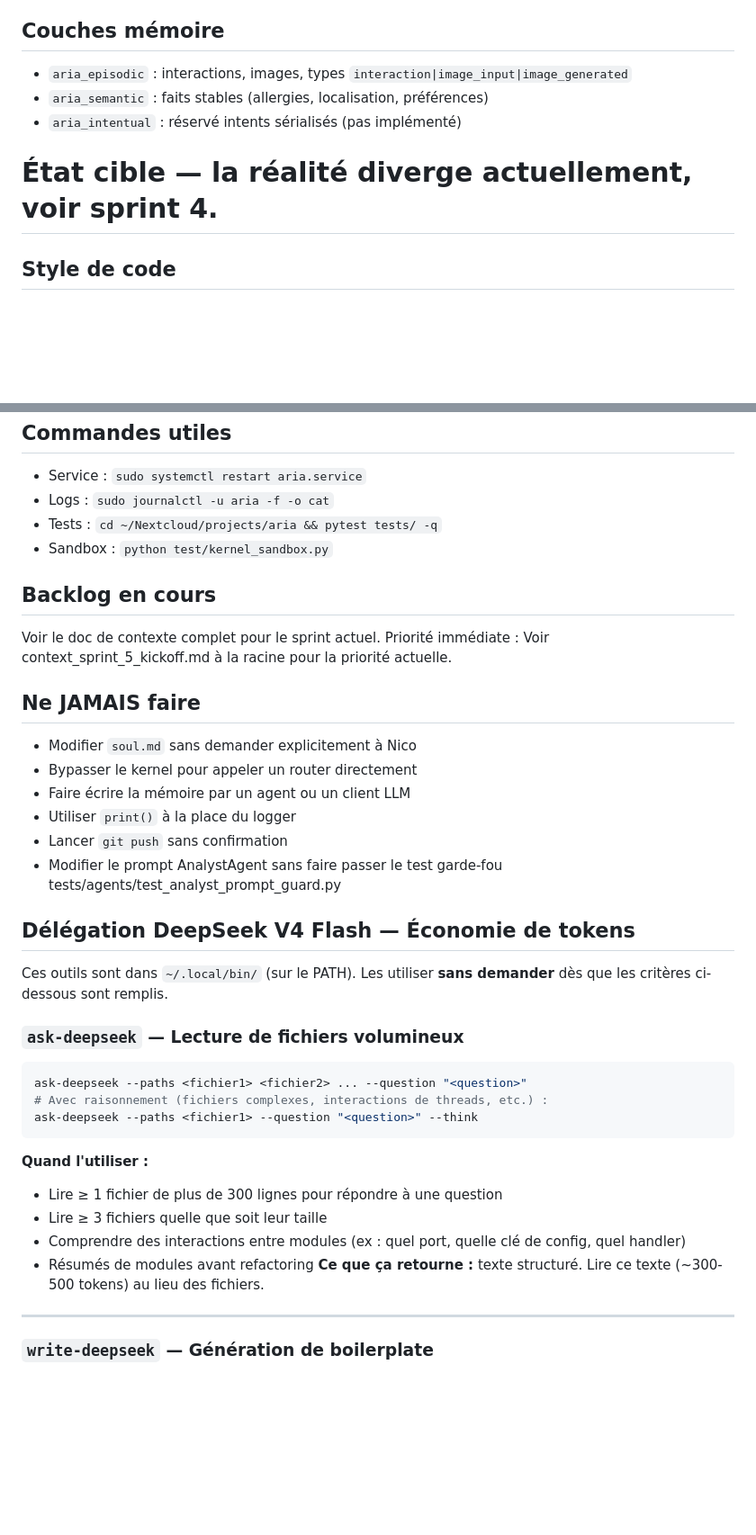
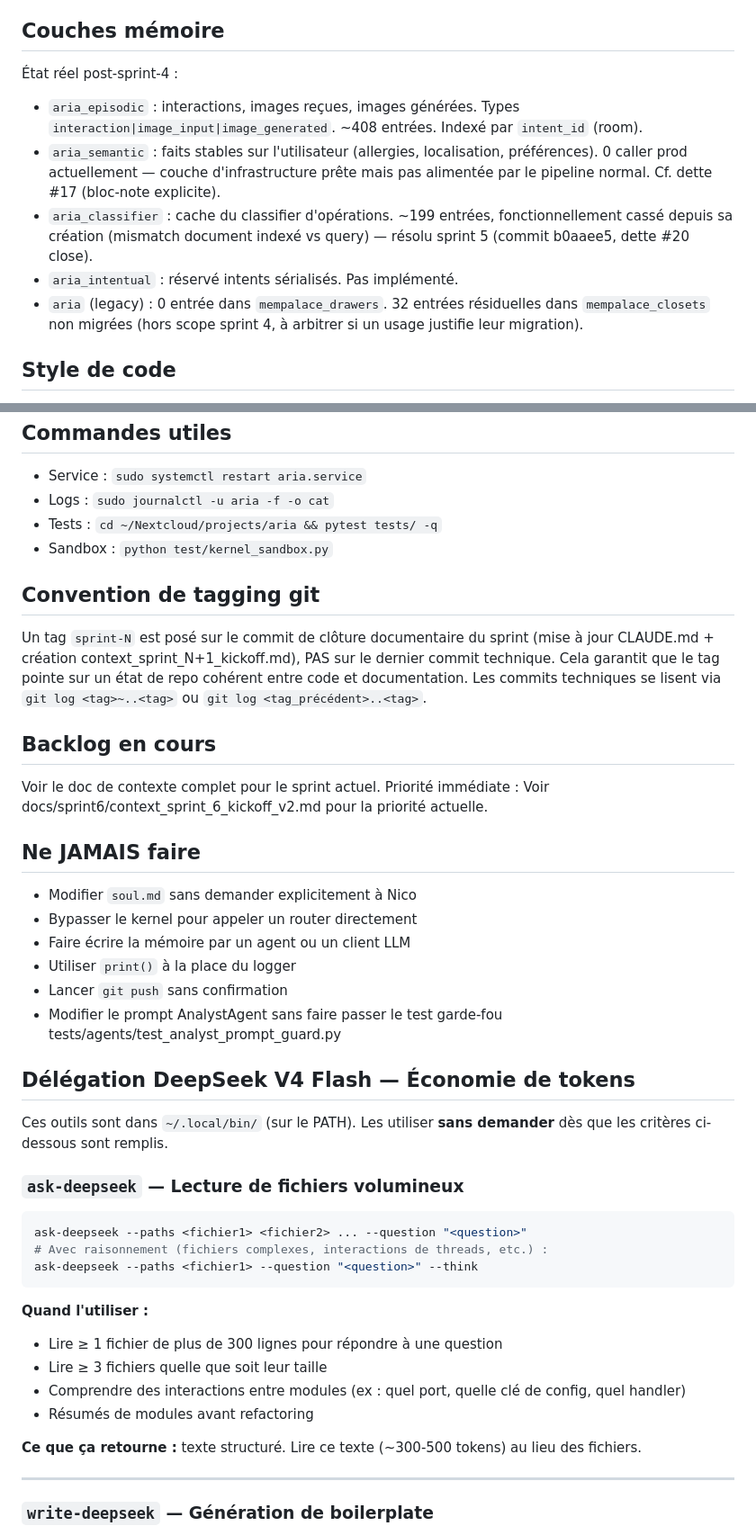
Before and after one commit to cossonn-coder/aria, a Markdown page: CLAUDE.md, 2 parts joined by grey strips. Shown at 90% size. GitHub-like rendering; blank space fills up the shorter version.

Commit message:
docs(claude): alignement CLAUDE.md post-sprint-5
- Précision règle 1 : wing/room/type posés APRÈS spread
  de extra (anti-régression bug W4 sprint 3.1 / dette #11).
- Section Couches mémoire : état réel post-sprint-5
  (4 wings actives, dette #20 résolue, dette #17 ouverte).
- Section Convention de tagging git : explicite que sprint-N
  pointe sur le commit de clôture documentaire.
- Section Délégation DeepSeek : reformat (lisibilité).
- Backlog : ref correcte vers
  docs/sprint6/context_sprint_6_kickoff_v2.md.

```diff
--- a/CLAUDE.md
+++ b/CLAUDE.md
@@ -33,10 +35,24 @@ intents, et routing dynamique vers des effecteurs spécialisés.
    ont besoin (classify_operation, etc.).
 
 ## Couches mémoire
-- `aria_episodic` : interactions, images, types `interaction|image_input|image_generated`
-- `aria_semantic` : faits stables (allergies, localisation, préférences)
-- `aria_intentual` : réservé intents sérialisés (pas implémenté)
-# État cible — la réalité diverge actuellement, voir sprint 4.
+
+État réel post-sprint-4 :
+
+- `aria_episodic` : interactions, images reçues, images générées.
+  Types `interaction|image_input|image_generated`. ~408 entrées.
+  Indexé par `intent_id` (room).
+- `aria_semantic` : faits stables sur l'utilisateur (allergies,
+  localisation, préférences). 0 caller prod actuellement — couche
+  d'infrastructure prête mais pas alimentée par le pipeline normal.
+  Cf. dette #17 (bloc-note explicite).
+- `aria_classifier` : cache du classifier d'opérations.
+  ~199 entrées, fonctionnellement cassé depuis sa création
+  (mismatch document indexé vs query) — résolu sprint 5
+  (commit b0aaee5, dette #20 close).
+- `aria_intentual` : réservé intents sérialisés. Pas implémenté.
+- `aria` (legacy) : 0 entrée dans `mempalace_drawers`. 32 entrées
+  résiduelles dans `mempalace_closets` non migrées (hors scope
+  sprint 4, à arbitrer si un usage justifie leur migration).
 
 ## Style de code
 - Commentaires en français, professionnels et pédagogiques, code en anglais
@@ -50,9 +66,18 @@ intents, et routing dynamique vers des effecteurs spécialisés.
 - Tests : `cd ~/Nextcloud/projects/aria && pytest tests/ -q`
 - Sandbox : `python test/kernel_sandbox.py`
 
+## Convention de tagging git
+
+Un tag `sprint-N` est posé sur le commit de clôture documentaire du
+sprint (mise à jour CLAUDE.md + création context_sprint_N+1_kickoff.md),
+PAS sur le dernier commit technique. Cela garantit que le tag pointe
+sur un état de repo cohérent entre code et documentation. Les commits
+techniques se lisent via `git log <tag>~..<tag>` ou `git log
+<tag_précédent>..<tag>`.
+
 ## Backlog en cours
 Voir le doc de contexte complet pour le sprint actuel.
-Priorité immédiate : Voir context_sprint_5_kickoff.md à la racine pour la priorité actuelle.
+Priorité immédiate : Voir docs/sprint6/context_sprint_6_kickoff_v2.md pour la priorité actuelle.
 
 ## Ne JAMAIS faire
 - Modifier `soul.md` sans demander explicitement à Nico
@@ -60,11 +85,13 @@ Priorité immédiate : Voir context_sprint_5_kickoff.md à la racine pour la pri
 - Faire écrire la mémoire par un agent ou un client LLM
 - Utiliser `print()` à la place du logger
 - Lancer `git push` sans confirmation
-- Modifier le prompt AnalystAgent sans faire passer le test garde-fou tests/agents/test_analyst_prompt_guard.py
+- Modifier le prompt AnalystAgent sans faire passer le test garde-fou
+  tests/agents/test_analyst_prompt_guard.py
 
 ## Délégation DeepSeek V4 Flash — Économie de tokens
 
-Ces outils sont dans `~/.local/bin/` (sur le PATH). Les utiliser **sans demander** dès que les critères ci-dessous sont remplis.
+Ces outils sont dans `~/.local/bin/` (sur le PATH). Les utiliser **sans
+demander** dès que les critères ci-dessous sont remplis.
 
 ### `ask-deepseek` — Lecture de fichiers volumineux
 
@@ -79,6 +106,7 @@ ask-deepseek --paths <fichier1> --question "<question>" --think
 - Lire ≥ 3 fichiers quelle que soit leur taille
 - Comprendre des interactions entre modules (ex : quel port, quelle clé de config, quel handler)
 - Résumés de modules avant refactoring
+
 **Ce que ça retourne :** texte structuré. Lire ce texte (~300-500 tokens) au lieu des fichiers.
 
 ---
```
Also changed, not shown: other parts of CLAUDE.md (+4 -1 lines).
